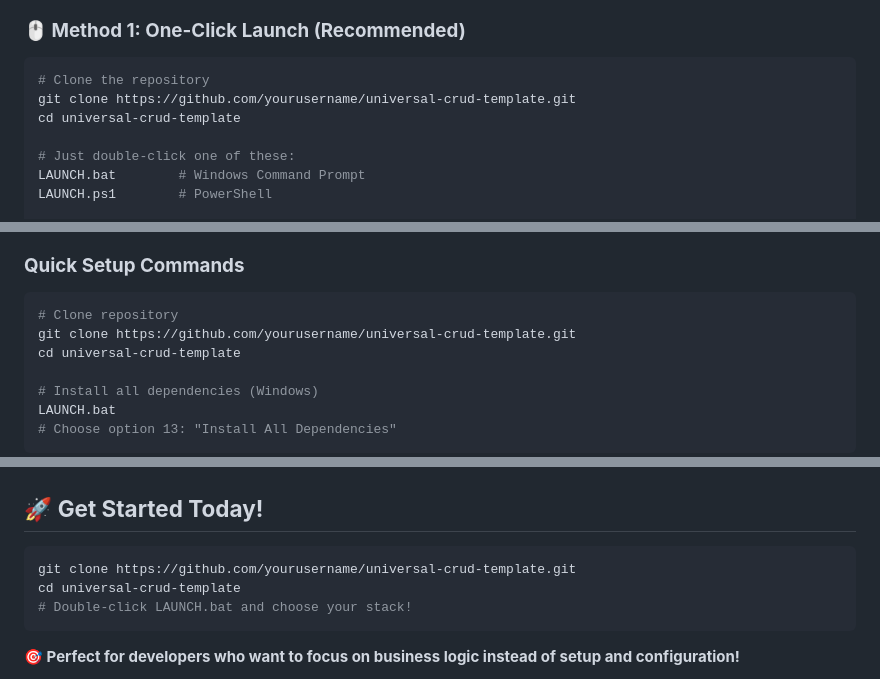
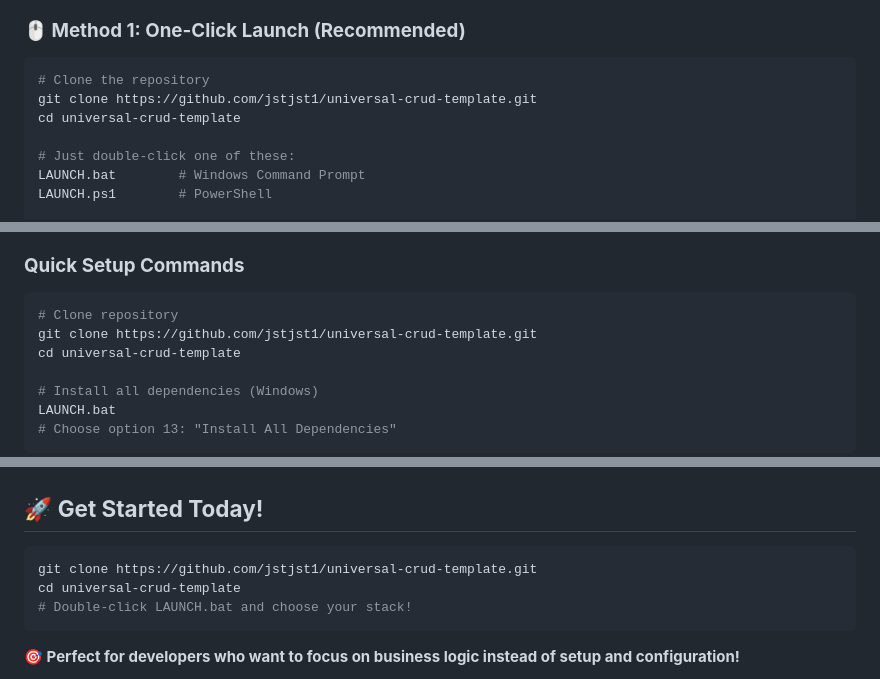
Before and after one commit to jstjst1/universal-crud-template, a Markdown page: README.md, 3 parts joined by grey strips. GitHub-like rendering.

Commit message:
docs: update GitHub URLs with correct username

````diff
--- a/README.md
+++ b/README.md
@@ -41,7 +41,7 @@ A comprehensive, production ready template supporting **multiple technology stac
 ### **🖱️ Method 1: One-Click Launch (Recommended)**
 ```bash
 # Clone the repository
-git clone https://github.com/yourusername/universal-crud-template.git
+git clone https://github.com/jstjst1/universal-crud-template.git
 cd universal-crud-template
 
 # Just double-click one of these:
@@ -211,7 +211,7 @@ universal-crud-template/
 ### **Quick Setup Commands**
 ```bash
 # Clone repository
-git clone https://github.com/yourusername/universal-crud-template.git
+git clone https://github.com/jstjst1/universal-crud-template.git
 cd universal-crud-template
 
 # Install all dependencies (Windows)
@@ -266,7 +266,7 @@ This project is licensed under the **MIT License** - see [LICENSE](LICENSE) file
 ## 🚀 **Get Started Today!**
 
 ```bash
-git clone https://github.com/yourusername/universal-crud-template.git
+git clone https://github.com/jstjst1/universal-crud-template.git
 cd universal-crud-template
 # Double-click LAUNCH.bat and choose your stack!
 ```
````
Also changed, not shown: other parts of README.md (+1 -1 lines).
